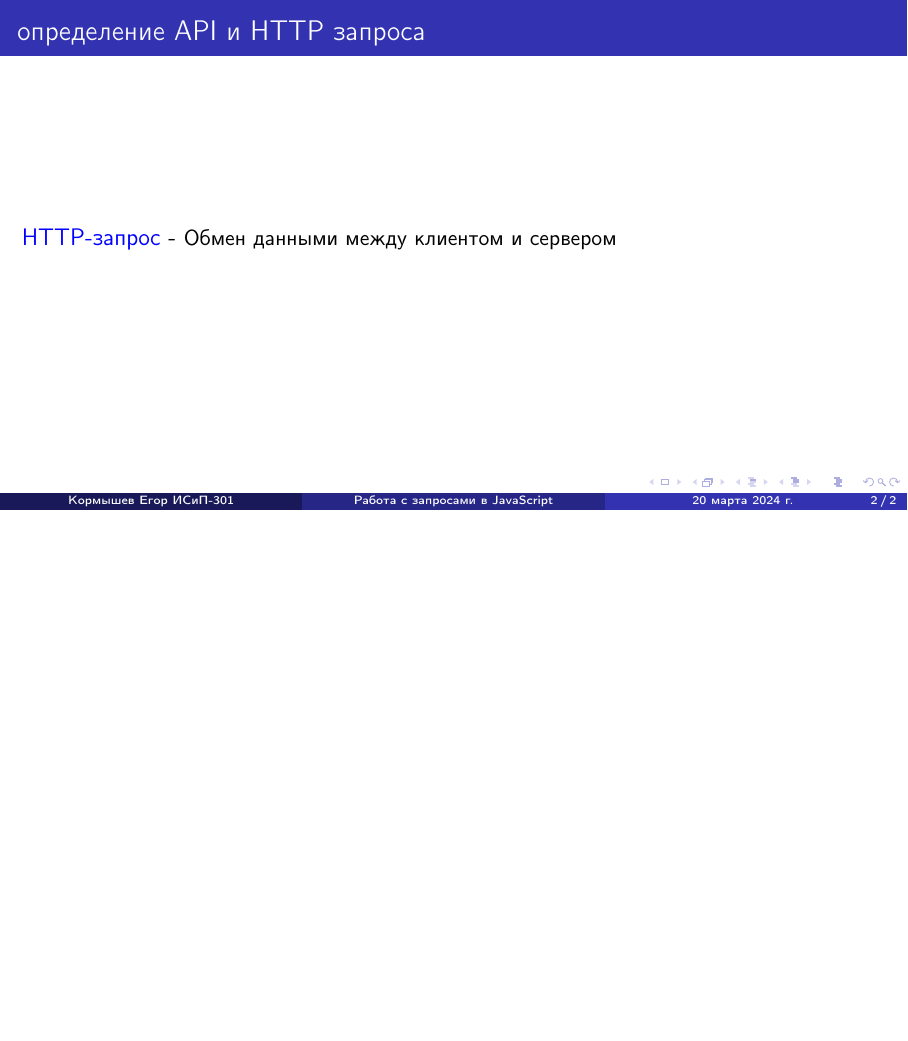
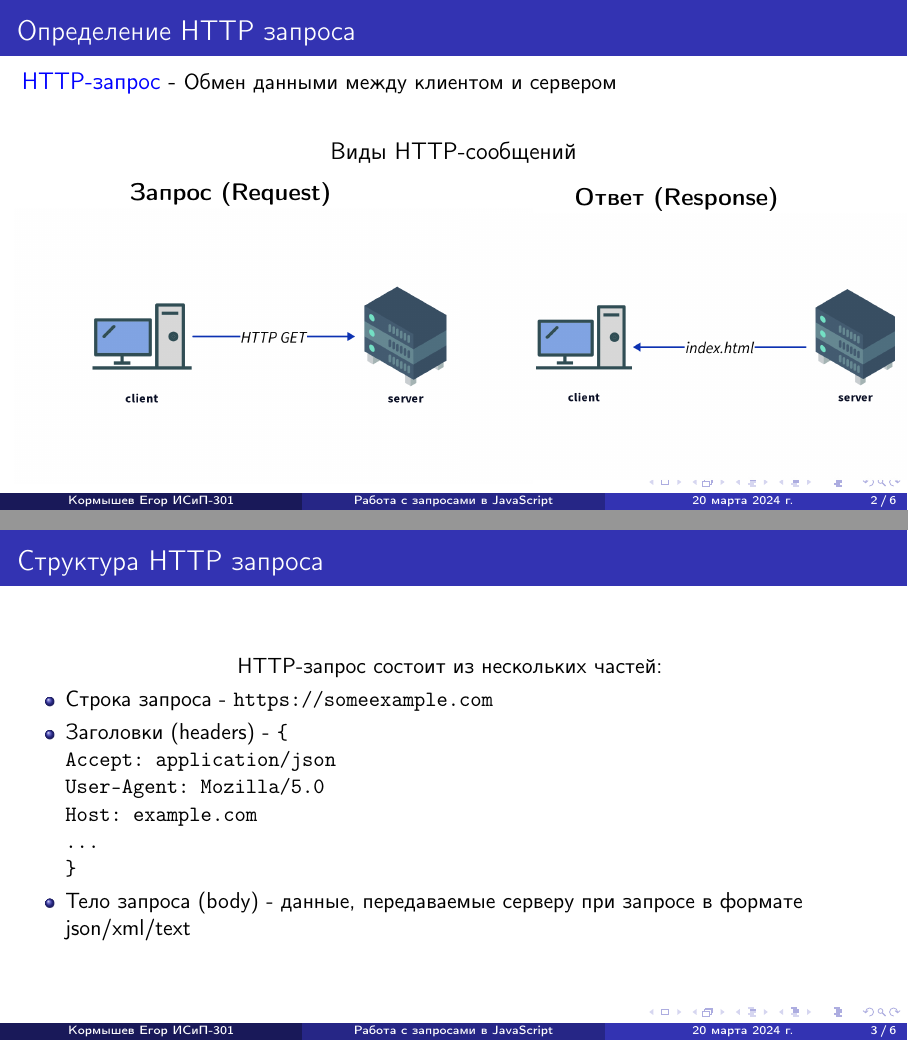
Before and after one commit to cofeek-codes/year3half2, LaTeX slides (fetch_presentation/fetch_presentation.tex): page 2 of 2 before the commit and pages 2 and 3 of 6 after it, the two joined at a grey line, the shorter picture padded with empty space. Compiled offline with pdfLaTeX.

Commit message:
fetch_presentation paths

```diff
--- a/fetch_presentation/fetch_presentation.tex
+++ b/fetch_presentation/fetch_presentation.tex
@@ -6,12 +6,13 @@
 \usepackage[russian]{babel}
 \usepackage{minted}
 \usepackage{hyperref}
-
+\usepackage{graphicx}
 
 \title{Работа с запросами в JavaScript}
 \subtitle{и база HTTP}
 \author{Кормышев Егор ИСиП-301}
 \date{\today}
+
 
 \begin{document}
 
@@ -20,6 +21,56 @@
 % Frame 2: http requiests definitions
 
 \begin{frame}
-  \frametitle{определение API и HTTP запроса}
+  \frametitle{Определение HTTP запроса}
 
-  \large \textcolor{blue}{HTTP-запрос} - \normalsize Обмен данными между клиентом и сервером
+  \large\textcolor{blue}{HTTP-запрос} - \normalsize Обмен данными между клиентом и сервером
+
+  \bigskip
+
+  \begin{center}
+    \large Виды HTTP-сообщений
+  \end{center}
+
+  \begin{columns}
+    % Request
+
+    \begin{column}{0.5\textwidth}
+      \centering
+      \large \textbf{Запрос (Request)}
+      % Client -> Server image
+ \includegraphics[width=1.2\textwidth]{assets/request.png}
+    \end{column}
+
+    % Response
+
+    \begin{column}{0.5\textwidth}
+      \centering
+      \large \textbf{Ответ (Response)}
+      \includegraphics[width=1.2\textwidth]{assets/response.png}
+    \end{column}
+
+  \end{columns}
+
+
+\end{frame}
+
+% Frame 3: HTTP Request parts
+
+\begin{frame}
+  \frametitle{Структура HTTP запроса}
+\begin{center}
+  HTTP-запрос состоит из нескольких частей:
+  \begin{itemize}
+  \item Строка запроса - \texttt{https://someexample.com}
+  \item Заголовки (headers) - \texttt{\{ \\
+        Accept: application/json \\
+        User-Agent: Mozilla/5.0 \\
+        Host: example.com \\
+        ... \\
+      \}}
+
+  \item Тело запроса (body) - данные, передаваемые серверу при запросе в формате json/xml/text
+
+  \end{itemize}
+\end{center}
+\end{frame}
@@ -25,0 +84 @@
+  HTTP-ответ состоит из нескольких частей:
@@ -25,0 +88,3 @@
+        Accept: application/json \\
+        User-Agent: Mozilla/5.0 \\
+        Host: example.com \\
```
Also changed, not shown: fetch_presentation/assets/client.svg (added), fetch_presentation/assets/codes.png (added), fetch_presentation/assets/request.png (added), fetch_presentation/assets/response.png (added), fetch_presentation/fetch_presentation.pdf (added), fetch_presentation/fetch_presentation.tex (55 more changed lines), 3 other files.
